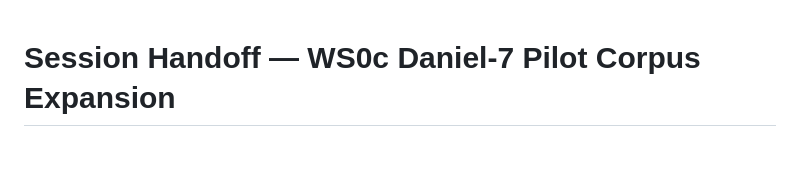
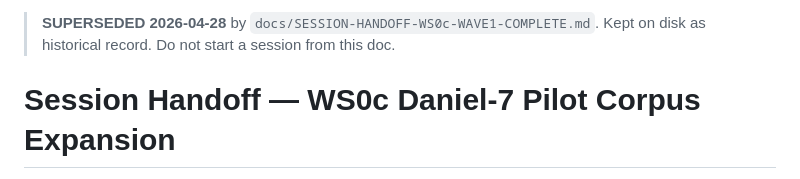
Before and after one commit to tendflock/visual-theology, a Markdown page: docs/SESSION-HANDOFF-WS0c-EXPANSION.md, the part around the change. Rendered like a GitHub page; blank space fills up the shorter version.

```diff
--- a/docs/SESSION-HANDOFF-WS0c-EXPANSION.md
+++ b/docs/SESSION-HANDOFF-WS0c-EXPANSION.md
@@ -1,3 +1,6 @@
+> **SUPERSEDED 2026-04-28** by `docs/SESSION-HANDOFF-WS0c-WAVE1-COMPLETE.md`.
+> Kept on disk as historical record. Do not start a session from this doc.
+
 # Session Handoff — WS0c Daniel-7 Pilot Corpus Expansion
 
 **Date:** 2026-04-26
```
Also changed, not shown: docs/SESSION-HANDOFF-WS0c-WAVE1-COMPLETE.md (added, +264 -0 lines).
